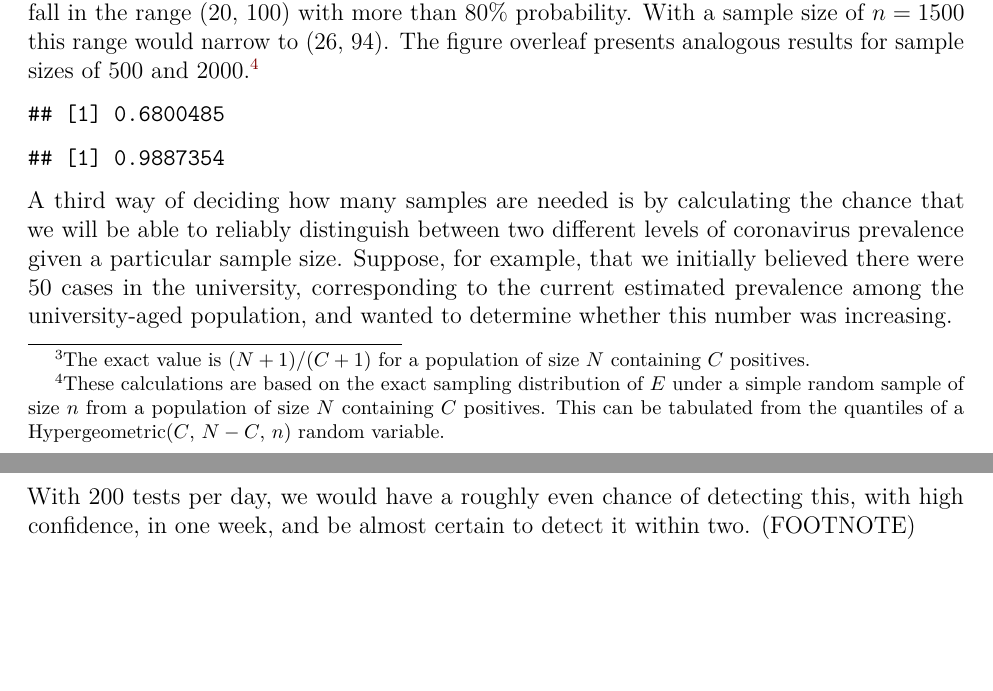
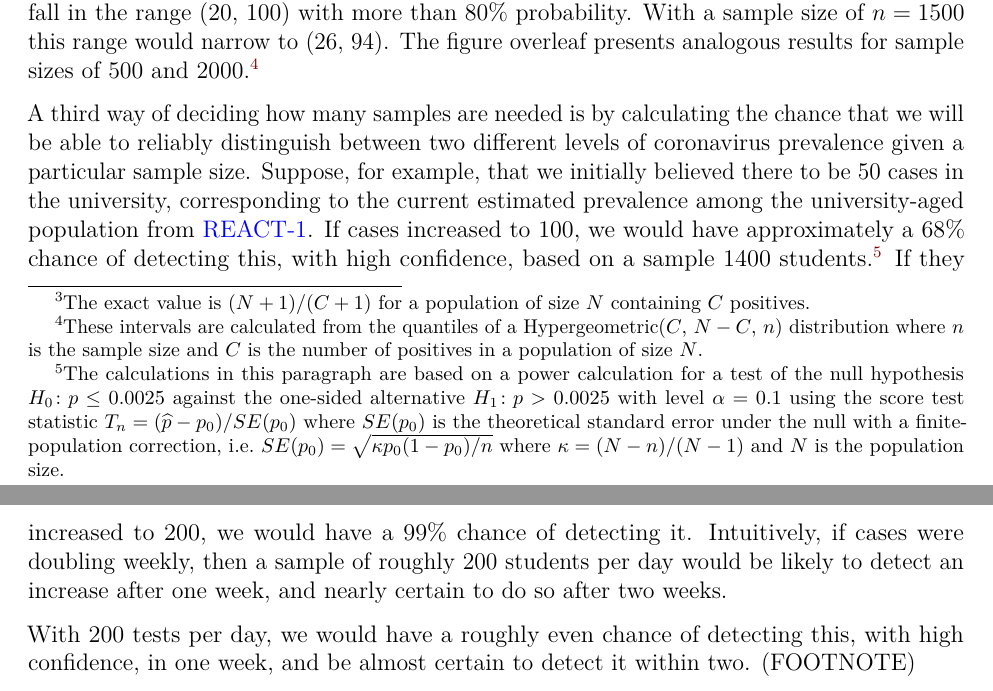
Before and after one commit to fditraglia/covid-random-test, an R Markdown document (back-of-the-envelope.Rmd): two parts of pages 3 and 5 of 8, joined at a grey line, cut so that both start at the same text, the shorter picture padded with empty space. Rendered offline with R 4.5, knitr and Pandoc, then LaTeX, with nearby package versions.

Commit message:
update discussion of power calculation

````diff
--- a/back-of-the-envelope.Rmd
+++ b/back-of-the-envelope.Rmd
@@ -91,7 +91,7 @@ plot_est_range <- function(sample_size, Npositive, popn_size = 20000, alpha = 0.
 
 A second way to address the question of how many samples are needed is by calculating *how close* the estimated number of cases $E$ will likely be to the true number of cases $C$ for different values of $n$. Suppose that there are 60 cases within the university. This would represent a slight uptick from the most recent  [REACT-1](https://www.gov.uk/government/publications/react-1-study-of-coronavirus-transmission-august-2020-results/react-1-real-time-assessment-of-community-transmission-of-coronavirus-covid-19-in-august-2020) estimate of coronavirus prevalence among 18-24 year olds. With a sample size of $n =1000$ the estimated number of cases $E$ will fall in the range (`r get_est_range(1000, 60)`) with more than 80\% probability. With a sample size of $n = 1500$ this range would narrow to (`r get_est_range(1500, 60)`). The figure overleaf presents analogous results for sample sizes of $500$ and $2000$.[^4]
 
-[^4]: These calculations are based on the exact sampling distribution of $E$ under a simple random sample of size $n$ from a population of size $N$ containing $C$ positives. This can be tabulated from the quantiles of a Hypergeometric($C$, $N - C$, $n$) random variable.
+[^4]: These intervals are calculated from the quantiles of a Hypergeometric($C$, $N - C$, $n$) distribution where $n$ is the sample size and $C$ is the number of positives in a population of size $N$.
 
 ```{r, echo = FALSE, fig.width=5, fig.height=4, fig.align = 'center', fig.cap = 'This figure shows how close the estimated number of cases will likely be to the true number of cases for different sample sizes. At a given sample size, the estimated number of cases as a greater than 80\\% chance of falling in the specified interval.'}
 plot_est_range(c(500, 1000, 1500, 2000), 60)
@@ -111,7 +109,7 @@ get_power(1400, p = 200/20000, p0 = 50/20000)
 ```
-A third way of deciding how many samples are needed is by calculating the chance that we will be able to reliably distinguish between two different levels of coronavirus prevalence given a particular sample size. Suppose, for example, that we initially believed there were $50$ cases in the university, corresponding to the current estimated prevalence among the university-aged population, and wanted to determine whether this number was increasing.
+A third way of deciding how many samples are needed is by calculating the chance that we will be able to reliably distinguish between two different levels of coronavirus prevalence given a particular sample size. Suppose, for example, that we initially believed there to be $50$ cases in the university, corresponding to the current estimated prevalence among the university-aged population from   [REACT-1](https://www.gov.uk/government/publications/react-1-study-of-coronavirus-transmission-august-2020-results/react-1-real-time-assessment-of-community-transmission-of-coronavirus-covid-19-in-august-2020). If cases increased to 100, we would have approximately a `r round(100 * get_power(1400, p = 100/20000, p0 = 50/20000))`\% chance of detecting this, with high confidence, based on a sample 1400 students.[^5] If they increased to 200, we would have a `r round(100 * get_power(1400, p = 200/20000, p0 = 50/20000))`\% chance of detecting it. Intuitively, if cases were doubling weekly, then a sample of roughly 200 students per day would be likely to detect an increase after one week, and nearly certain to do so after two weeks.
 
-
+[^5]: The calculations in this paragraph are based on a power calculation for a test of the null hypothesis $H_0\colon p \leq 0.0025$ against the one-sided alternative $H_1\colon p > 0.0025$ with level $\alpha = 0.1$ using the score test statistic $T_n = (\widehat{p} - p_0)/ SE(p_0)$ where $SE(p_0)$ is the theoretical standard error under the null with a finite-population correction, i.e.\ $SE(p_0) = \sqrt{\kappa p_0 (1 - p_0)/n}$ where $\kappa = (N - n)/(N - 1)$ and $N$ is the population size.
 
 With 200 tests per day, we would have a roughly even chance of detecting this, with high confidence, in one week, and be almost certain to detect it within two. (FOOTNOTE)
 
````
Also changed, not shown: back-of-the-envelope.pdf, back-of-the-envelope.Rmd (2 more changed lines).
